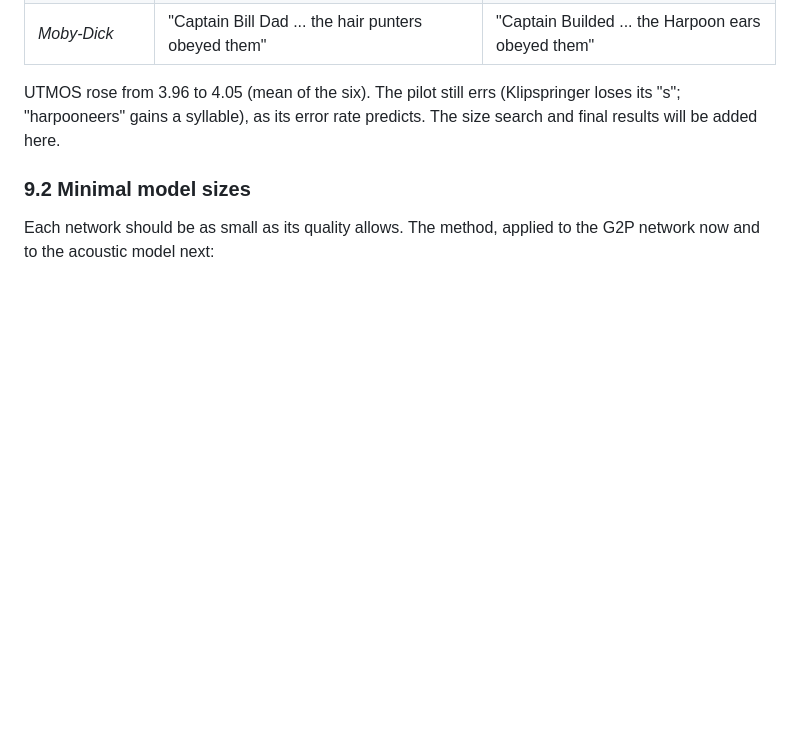
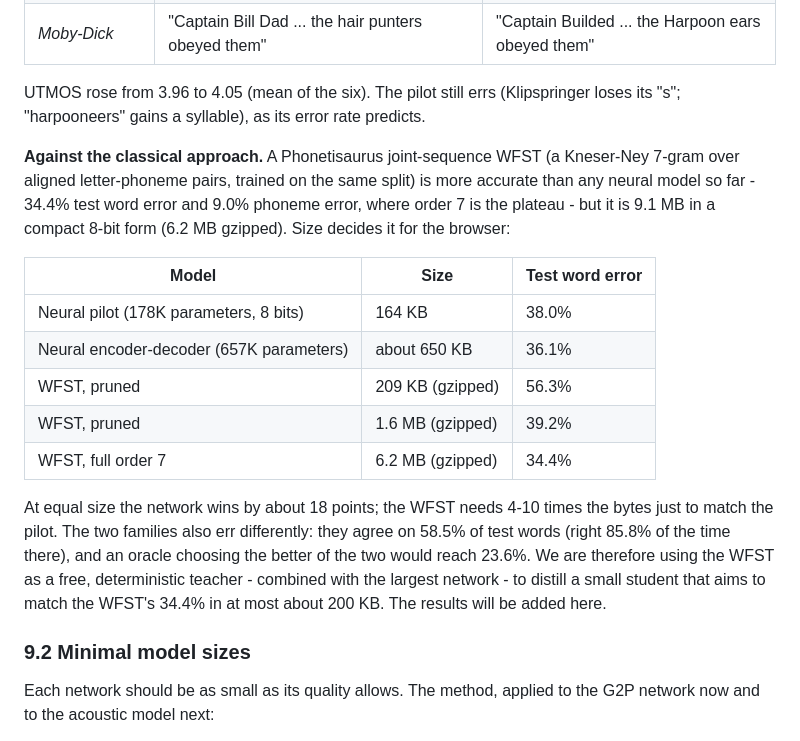
Before and after one commit to craigahobbs/picovox, a Markdown page: paper/paper.md, the part around the change. Rendered like a GitHub page; blank space fills up the shorter version.

Commit message:
Paper: the classical WFST baseline - more accurate at 9 MB, far worse at the network's size, and a teacher for distillation
Co-Authored-By: Claude Opus 5.5 <noreply@anthropic.com>

```diff
--- a/paper/paper.md
+++ b/paper/paper.md
@@ -337,7 +337,26 @@ pilot's pronunciations, and transcribed them with Whisper:
 | *Moby-Dick* | "Captain Bill Dad ... the hair punters obeyed them" | "Captain Builded ... the Harpoon ears obeyed them" |
 
 UTMOS rose from 3.96 to 4.05 (mean of the six). The pilot still errs (Klipspringer loses its "s"; "harpooneers" gains
-a syllable), as its error rate predicts. The size search and final results will be added here.
+a syllable), as its error rate predicts.
+
+**Against the classical approach.** A Phonetisaurus joint-sequence WFST (a Kneser-Ney 7-gram over aligned
+letter-phoneme pairs, trained on the same split) is more accurate than any neural model so far - 34.4% test word
+error and 9.0% phoneme error, where order 7 is the plateau - but it is 9.1 MB in a compact 8-bit form (6.2 MB
+gzipped). Size decides it for the browser:
+
+| Model | Size | Test word error |
+| --- | --- | --- |
+| Neural pilot (178K parameters, 8 bits) | 164 KB | 38.0% |
+| Neural encoder-decoder (657K parameters) | about 650 KB | 36.1% |
+| WFST, pruned | 209 KB (gzipped) | 56.3% |
+| WFST, pruned | 1.6 MB (gzipped) | 39.2% |
+| WFST, full order 7 | 6.2 MB (gzipped) | 34.4% |
+
+At equal size the network wins by about 18 points; the WFST needs 4-10 times the bytes just to match the pilot. The
+two families also err differently: they agree on 58.5% of test words (right 85.8% of the time there), and an oracle
+choosing the better of the two would reach 23.6%. We are therefore using the WFST as a free, deterministic teacher -
+combined with the largest network - to distill a small student that aims to match the WFST's 34.4% in at most
+about 200 KB. The results will be added here.
 
 ### 9.2 Minimal model sizes
 
```
